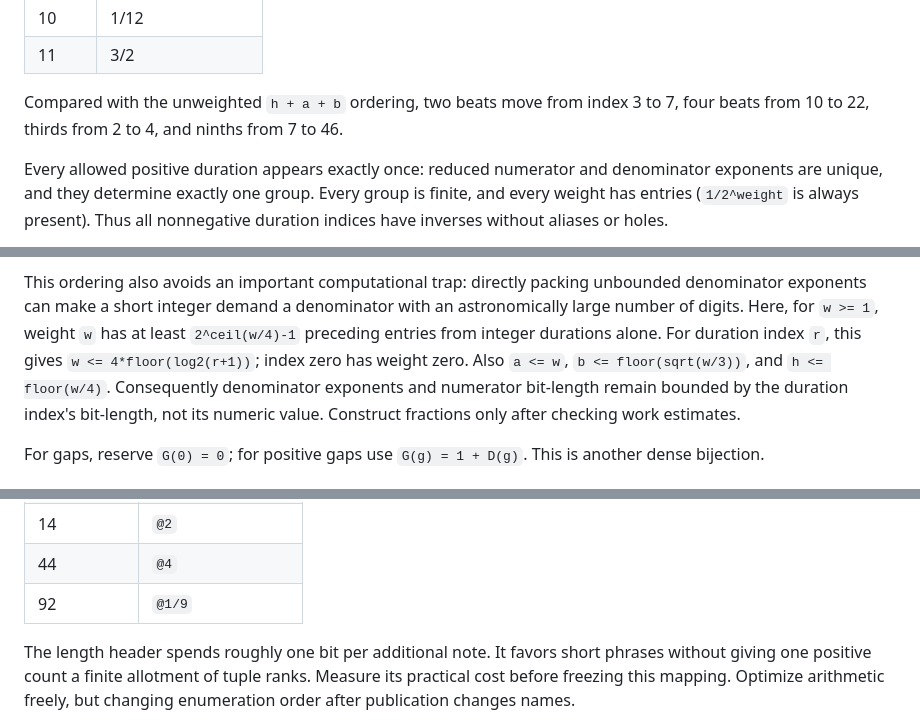
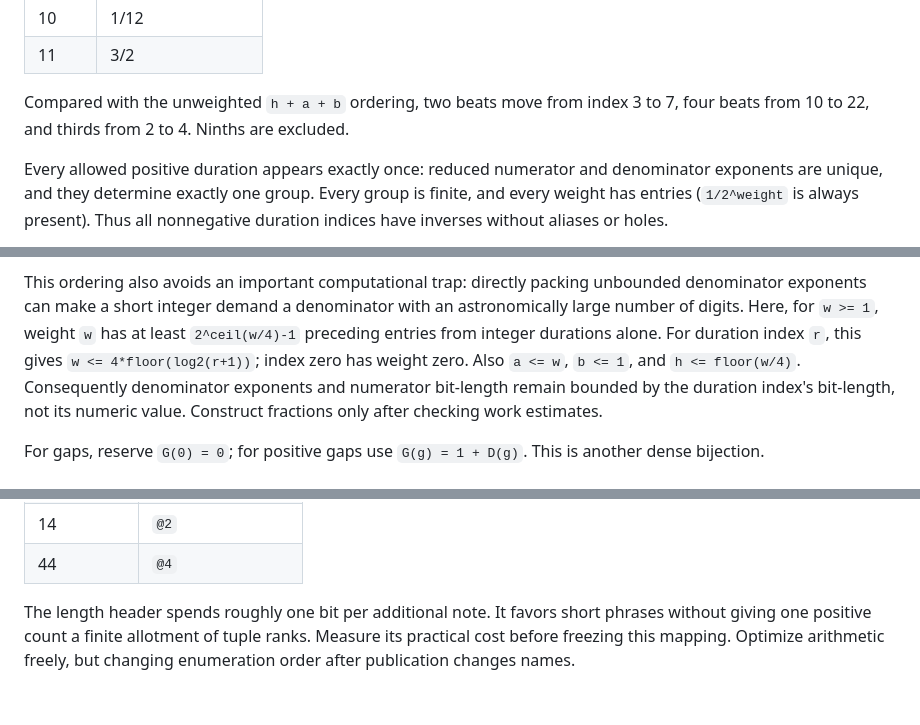
Before and after one commit to rec/nmr, a Markdown page: plan/tunes.md, 3 parts joined by grey strips. GitHub-like rendering; blank space fills up the shorter version.

```diff
--- a/plan/tunes.md
+++ b/plan/tunes.md
@@ -200,7 +202,7 @@ Assign consecutive duration indices `D(d)`, starting at zero. The beginning is:
 | 11 | 3/2 |
 
 Compared with the unweighted `h + a + b` ordering, two beats move from index 3
-to 7, four beats from 10 to 22, thirds from 2 to 4, and ninths from 7 to 46.
+to 7, four beats from 10 to 22, and thirds from 2 to 4. Ninths are excluded.
 
 Every allowed positive duration appears exactly once: reduced numerator and
 denominator exponents are unique, and they determine exactly one group. Every
@@ -222,7 +224,7 @@ unbounded denominator exponents can make a short integer demand a denominator
 with an astronomically large number of digits. Here, for `w >= 1`, weight `w`
 has at least `2^ceil(w/4)-1` preceding entries from integer durations alone.
 For duration index `r`, this gives `w <= 4*floor(log2(r+1))`; index zero has
-weight zero. Also `a <= w`, `b <= floor(sqrt(w/3))`, and `h <= floor(w/4)`.
+weight zero. Also `a <= w`, `b <= 1`, and `h <= floor(w/4)`.
 Consequently denominator exponents and numerator bit-length remain bounded by
 the duration index's bit-length, not its numeric value. Construct fractions only
 after checking work estimates.
@@ -275,7 +277,6 @@ Small fixtures to verify independently during implementation:
 | 13 | `@1 r@1 @1` |
 | 14 | `@2` |
 | 44 | `@4` |
-| 92 | `@1/9` |
 
 The length header spends roughly one bit per additional note. It favors short
 phrases without giving one positive count a finite allotment of tuple ranks.
```
Also changed, not shown: other parts of plan/tunes.md (+21 -17 lines).
